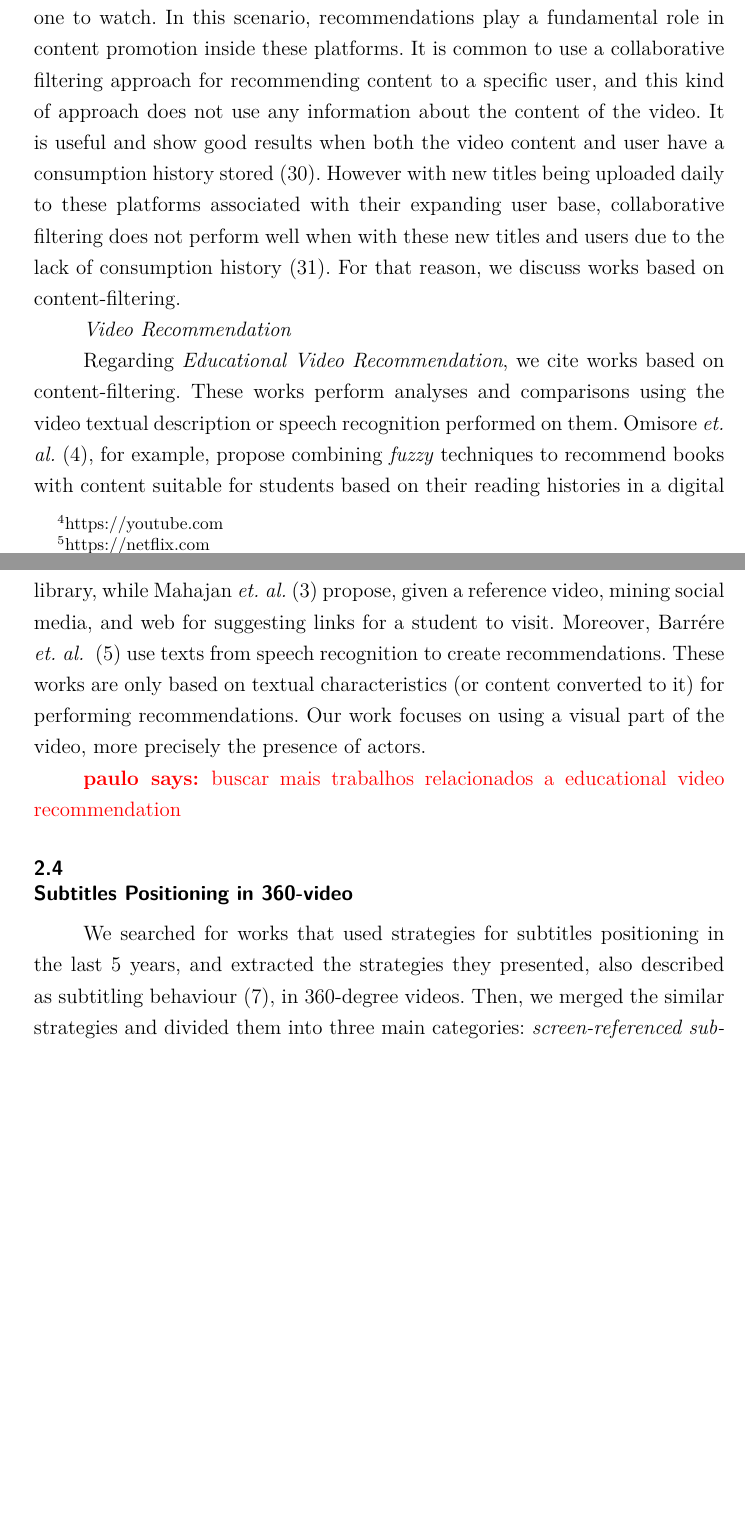
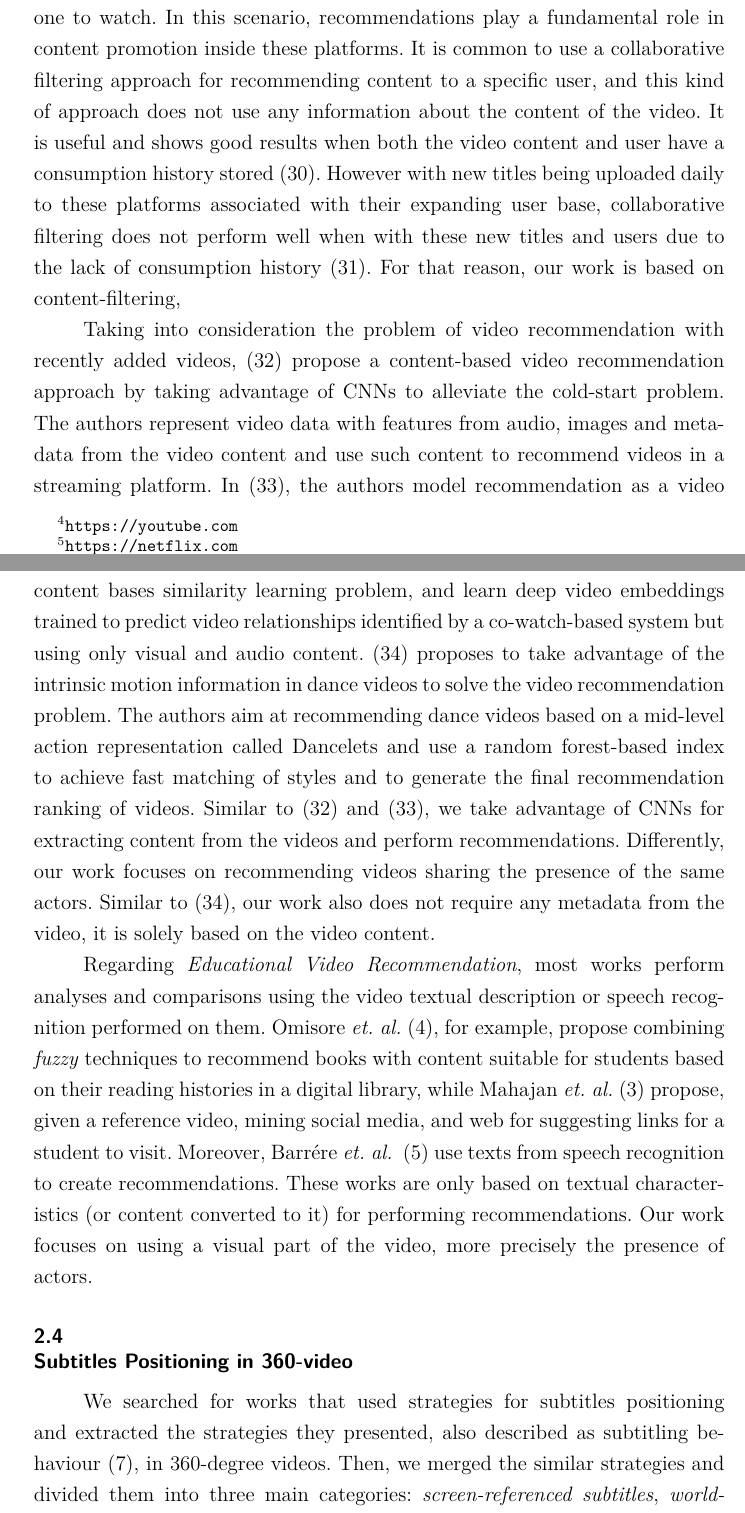
Before and after one commit to paulorcmendes/Dissertation_Paulo_Mendes, a LaTeX thesis (thesis.tex, which reads chapters/02_Related.tex): two parts of pages 17 and 18 of 52 before the commit and two parts of pages 17 and 18 of 53 after it, joined at a grey line, cut so that both start at the same text, the shorter picture padded with empty space. Compiled offline with pdfLaTeX.

Commit message:
added paragraph on general video recommendation

```diff
--- a/chapters/02_Related.tex
+++ b/chapters/02_Related.tex
@@ -48,29 +48,25 @@ Recommendation mechanisms are usually based on two methods: \textit{collaborativ
 In collaborative filtering, the system groups users based on their common interest on items, using users' preferences, rates, purchases or accesses to those items. With this approach,
 knowledge about the item's content is not needed; the recommendation is purely based on the relationship between users and items.  The content-based filtering, differently, requires items' description; similar items are the ones recommended to the user. Our approach fits in the latter category. In the remainder of this subsection, we describe some works devoted to the task of general \emph{Video Recommendation}. Moreover, we give a especial focus on works that share our goal of investigating \emph{Educational Video Recommendation}.
 
-The way people watch and consume video content has been changing in the last years, moving from the traditional linear content transmission of  televisions to streaming platforms. These platforms allow users to consume video content on demand. Some examples of such platforms are YouTube,\footnote{https://youtube.com} Netflix,\footnote{https://netflix.com} Prime Video\footnote{https://primevideo.com} and Globoplay.\footnote{https://globoplay.globo.com}. In such platforms, users can retrieve video content through actively searching for their content of interest or can be presented with recommendations of such content, from which they may select one to watch.
+The way people watch and consume video content has been changing in the last years, moving from the traditional linear content transmission of  televisions to streaming platforms. These platforms allow users to consume video content on demand. Some examples of such platforms are YouTube,\footnote{\url{https://youtube.com}} Netflix,\footnote{\url{https://netflix.com}} Prime Video\footnote{\url{https://primevideo.com}} and Globoplay.\footnote{\url{https://globoplay.globo.com}}. In such platforms, users can retrieve video content through actively searching for their content of interest or can be presented with recommendations of such content, from which they may select one to watch.
 %%
-In this scenario, recommendations play a fundamental role in content promotion inside these platforms. It is common to use a collaborative filtering approach for recommending content to a specific user, and this kind of approach does not use any information about the content of the video. It is useful and show good results when both the video content and user have a consumption history stored~\cite{ferreira2020investigating}.
+In this scenario, recommendations play a fundamental role in content promotion inside these platforms. It is common to use a collaborative filtering approach for recommending content to a specific user, and this kind of approach does not use any information about the content of the video. It is useful and shows good results when both the video content and user have a consumption history stored~\cite{ferreira2020investigating}.
 %%
-However with new titles being uploaded daily to these platforms associated with their expanding user base, collaborative filtering does not perform well when with these new titles and users due to the lack of consumption history~\cite{suvash14social}. For that reason, we discuss works based on content-filtering.
+However with new titles being uploaded daily to these platforms associated with their expanding user base, collaborative filtering does not perform well when with these new titles and users due to the lack of consumption history~\cite{suvash14social}. For that reason, our work is based on content-filtering,
 
+Taking into consideration the problem of video recommendation with recently added videos, \cite{li2017study} propose a content-based video recommendation approach by taking advantage of CNNs to alleviate the cold-start problem. The authors represent video data with features from audio, images and meta-data from the video content and use such content to recommend videos in a streaming platform. In \cite{lee2017large}, the authors model recommendation as a video content bases similarity learning problem, and learn deep video embeddings trained to predict video relationships identified by a co-watch-based system but using only visual and audio content. \cite{han2016dancelets} proposes to take advantage of the intrinsic motion information in dance videos to solve the video recommendation problem. The authors aim at recommending dance videos based on a mid-level action representation called Dancelets and use a random forest-based index to achieve fast matching of styles and to generate the final recommendation ranking of videos. Similar to \cite{li2017study} and \cite{lee2017large}, we take advantage of CNNs for extracting content from the videos and perform recommendations. Differently, our work focuses on recommending videos sharing the presence of the same actors. Similar to \cite{han2016dancelets}, our work also does not require any metadata from the video, it is solely based on the video content.
 
-
-\emph{Video Recommendation}
-
-Regarding \textit{Educational Video Recommendation}, we cite works based on content-filtering.
-These works perform analyses and comparisons using the video textual description or speech recognition performed on them. Omisore \textit{et. al.} \cite{omisore2014personalized}, for example, propose combining \textit{fuzzy} techniques to recommend books with content suitable for students based on their reading histories in a digital library, while Mahajan \textit{et. al.} \cite{mahajan2015optimising} propose, given a reference video,  mining social media, and web for suggesting links for a student to visit.
+Regarding \textit{Educational Video Recommendation}, most works perform analyses and comparisons using the video textual description or speech recognition performed on them. Omisore \textit{et. al.} \cite{omisore2014personalized}, for example, propose combining \textit{fuzzy} techniques to recommend books with content suitable for students based on their reading histories in a digital library, while Mahajan \textit{et. al.} \cite{mahajan2015optimising} propose, given a reference video,  mining social media, and web for suggesting links for a student to visit.
 Moreover, Barrére \textit{et. al.}
 ~\cite{barrere2020utilizaccao} use texts from speech recognition to create recommendations.
 These works are only based on textual characteristics~(or content converted to it) for performing recommendations.
 Our work focuses on using a visual part of the video, more precisely the presence of actors.
 
-\pmendes{buscar mais trabalhos relacionados a educational video recommendation}
 
 \section{Subtitles Positioning in 360-video}
 \label{sec:subtitles}
 
-We searched for works that used strategies for subtitles positioning in the last 5 years, and extracted the strategies they presented, also described as subtitling behaviour~\cite{brown_subtitles_2017}, in 360-degree videos. Then, we merged the similar strategies and divided them into three main categories: \emph{screen-referenced subtitles}, \emph{world-referenced subtitles} and \emph{dynamic subtitles}. Each of these categories are described in Subsections \ref{subsec:screen_referenced}, \ref{subsec:world_referenced}, and \ref{subsection:dynamic_subtitles} respectively. Table \ref{tab:catalog} contains a summary about the strategies in each category, their advantages and disadvantages.
+We searched for works that used strategies for subtitles positioning and extracted the strategies they presented, also described as subtitling behaviour~\cite{brown_subtitles_2017}, in 360-degree videos. Then, we merged the similar strategies and divided them into three main categories: \emph{screen-referenced subtitles}, \emph{world-referenced subtitles} and \emph{dynamic subtitles}. Each of these categories are described in Subsections \ref{subsec:screen_referenced}, \ref{subsec:world_referenced}, and \ref{subsection:dynamic_subtitles} respectively. Table \ref{tab:catalog} contains a summary about the strategies in each category, their advantages and disadvantages.
 %%
 
 \begingroup
```
Also changed, not shown: references.bib (+28 -0 lines), chapters/02_Related.tex (2 more changed lines).
